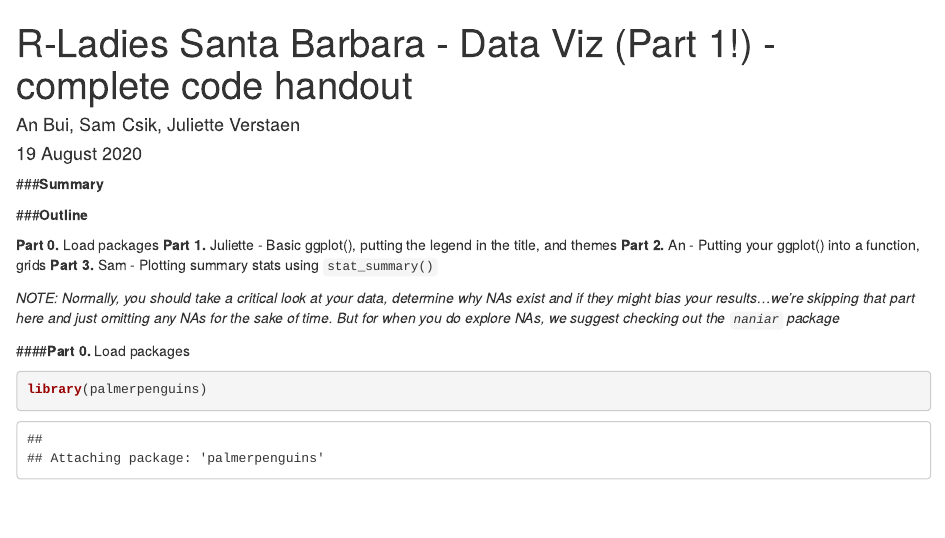
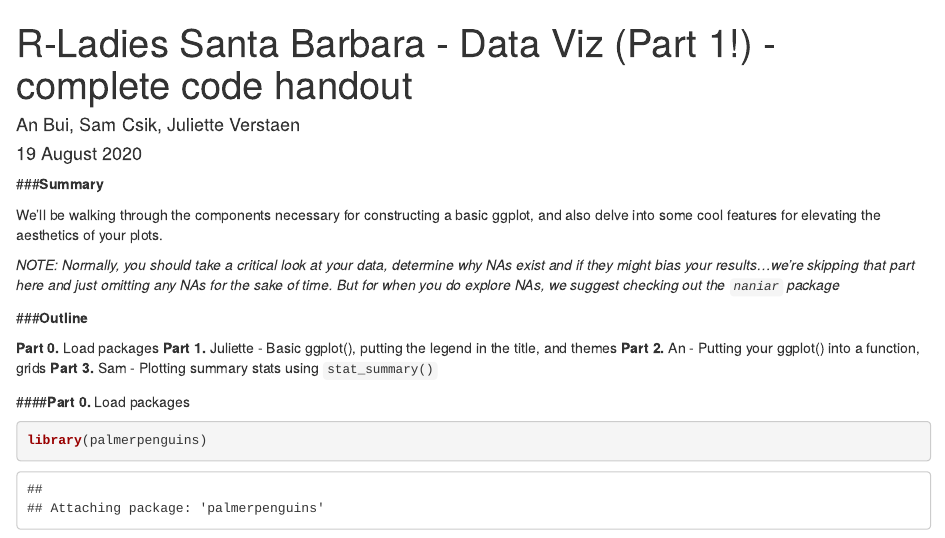
Before and after one commit to j-verstaen/RLadiesSB-Data-Viz-Pt1, an R Markdown document (data_viz_complete_code.Rmd): the page in a window 1100 px wide, from its top. Rendered offline with R 4.5, knitr and Pandoc, with nearby package versions; some code elsewhere in the file could not run offline.

Commit message:
added short summary--might want to change later

````diff
--- a/data_viz_complete_code.Rmd
+++ b/data_viz_complete_code.Rmd
@@ -13,14 +13,16 @@ knitr::opts_chunk$set(echo = TRUE)
 
 ###**Summary**
 
+We'll be walking through the components necessary for constructing a basic ggplot, and also delve into some cool features for elevating the aesthetics of your plots.
+
+*NOTE: Normally, you should take a critical look at your data, determine why NAs exist and if they might bias your results...we're skipping that part here and just omitting any NAs for the sake of time. But for when you do explore NAs, we suggest checking out the `naniar` package*
+
 ###**Outline**
 
 **Part 0.** Load packages
 **Part 1.** Juliette - Basic ggplot(), putting the legend in the title, and themes
 **Part 2.** An - Putting your ggplot() into a function, grids
 **Part 3.** Sam - Plotting summary stats using `stat_summary()`
-
-*NOTE: Normally, you should take a critical look at your data, determine why NAs exist and if they might bias your results...we're skipping that part here and just omitting any NAs for the sake of time. But for when you do explore NAs, we suggest checking out the `naniar` package*
 
 ####**Part 0.** Load packages
 ```{r}
````
